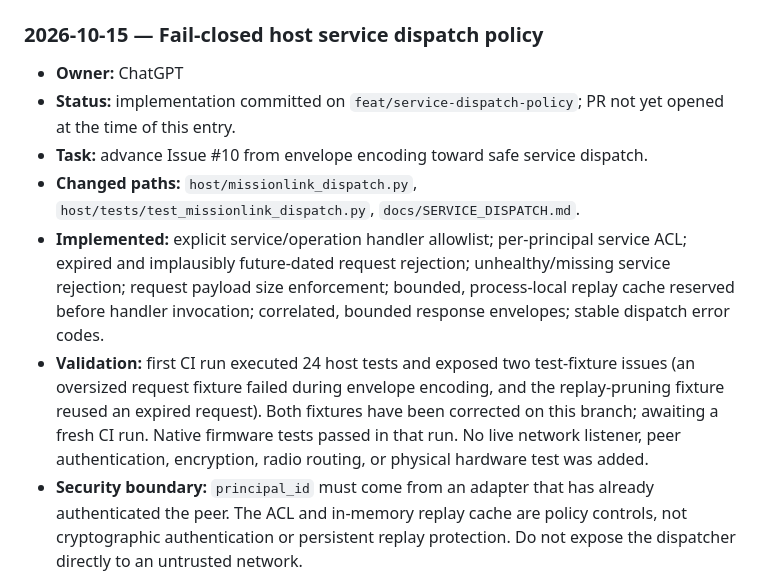
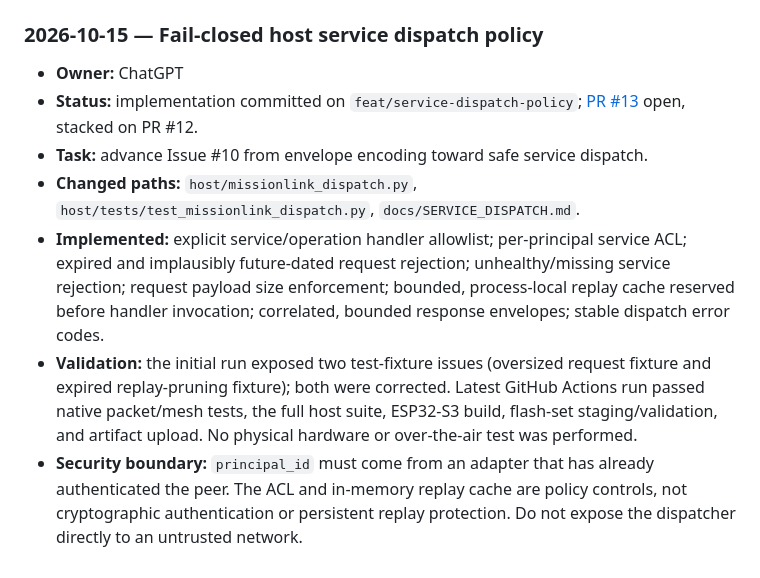
Before and after one commit to Innygr/Mission-Link, a Markdown page: docs/AI_STATUS.md, the part around the change. Drawn GitHub-style.

Commit message:
docs: record passing service dispatch CI

```diff
--- a/docs/AI_STATUS.md
+++ b/docs/AI_STATUS.md
@@ -1,10 +1,10 @@
 ### 2026-10-15 — Fail-closed host service dispatch policy
 - **Owner:** ChatGPT
-- **Status:** implementation committed on `feat/service-dispatch-policy`; PR not yet opened at the time of this entry.
+- **Status:** implementation committed on `feat/service-dispatch-policy`; [PR #13](https://github.com/Innygr/Mission-Link/pull/13) open, stacked on PR #12.
 - **Task:** advance Issue #10 from envelope encoding toward safe service dispatch.
 - **Changed paths:** `host/missionlink_dispatch.py`, `host/tests/test_missionlink_dispatch.py`, `docs/SERVICE_DISPATCH.md`.
 - **Implemented:** explicit service/operation handler allowlist; per-principal service ACL; expired and implausibly future-dated request rejection; unhealthy/missing service rejection; request payload size enforcement; bounded, process-local replay cache reserved before handler invocation; correlated, bounded response envelopes; stable dispatch error codes.
-- **Validation:** first CI run executed 24 host tests and exposed two test-fixture issues (an oversized request fixture failed during envelope encoding, and the replay-pruning fixture reused an expired request). Both fixtures have been corrected on this branch; awaiting a fresh CI run. Native firmware tests passed in that run. No live network listener, peer authentication, encryption, radio routing, or physical hardware test was added.
+- **Validation:** the initial run exposed two test-fixture issues (oversized request fixture and expired replay-pruning fixture); both were corrected. Latest GitHub Actions run passed native packet/mesh tests, the full host suite, ESP32-S3 build, flash-set staging/validation, and artifact upload. No physical hardware or over-the-air test was performed.
 - **Security boundary:** `principal_id` must come from an adapter that has already authenticated the peer. The ACL and in-memory replay cache are policy controls, not cryptographic authentication or persistent replay protection. Do not expose the dispatcher directly to an untrusted network.
 - **Next:** review CI, correct any regressions, and then design an authenticated local gateway adapter separately.
 
```
